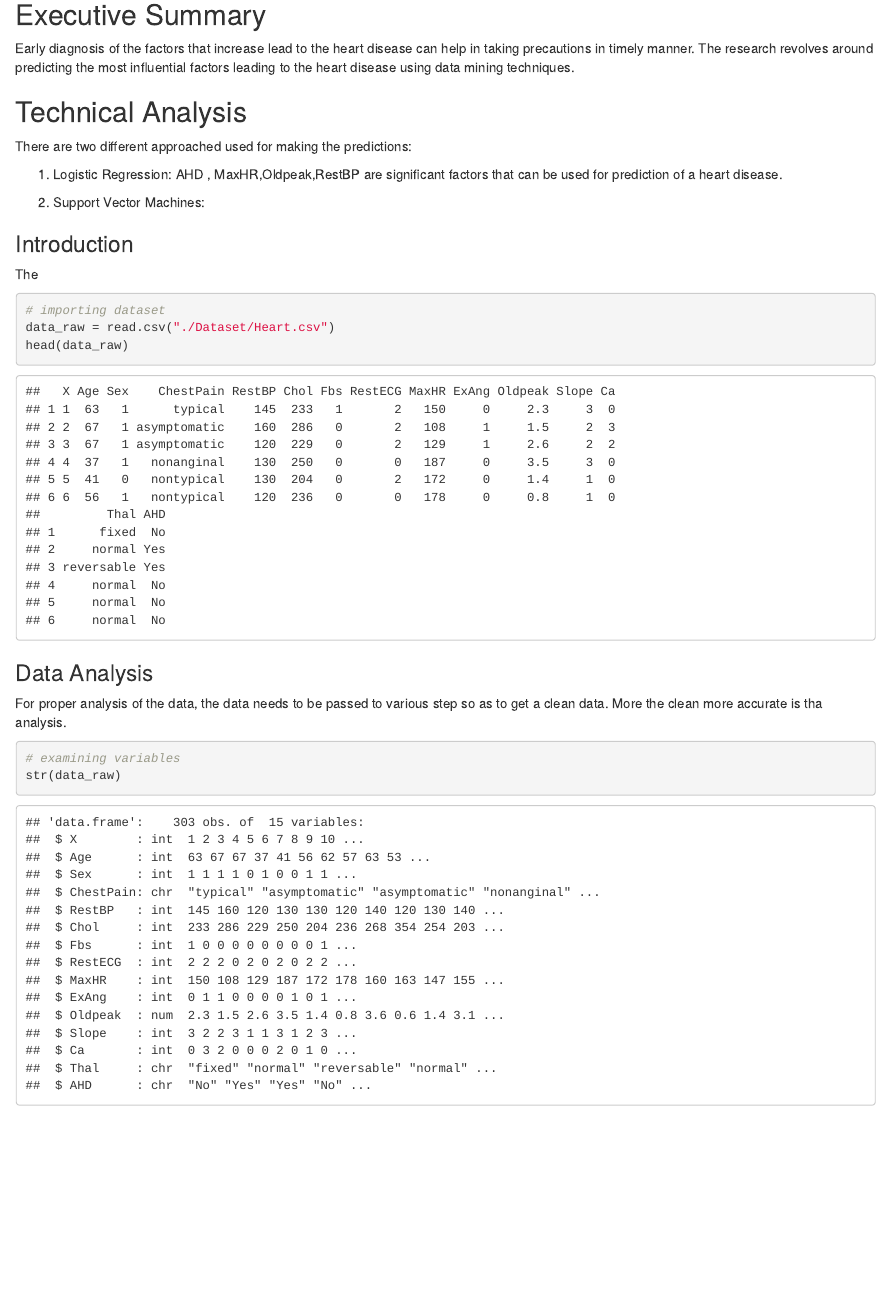
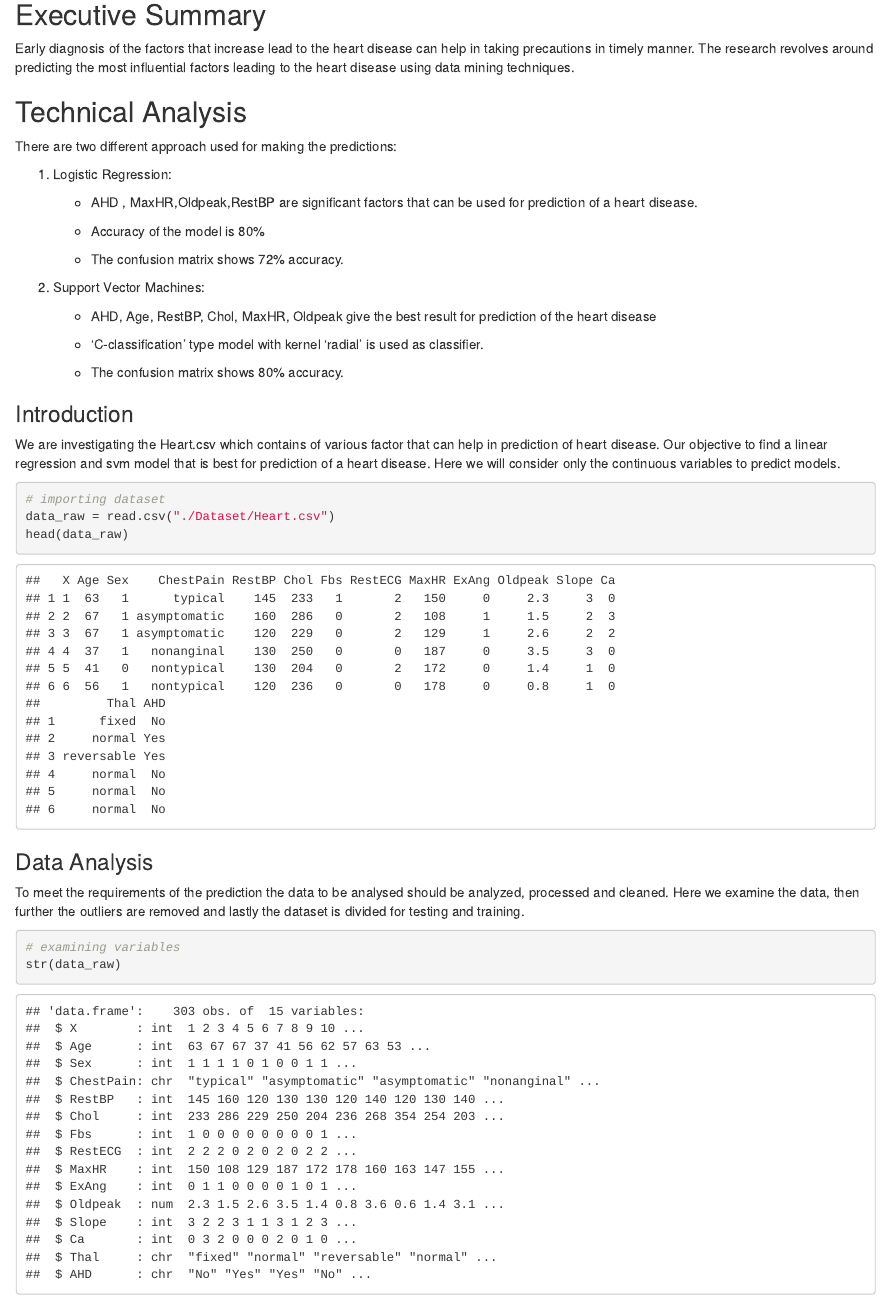
Before and after one commit to metinsenturk/ds510-project2, an R Markdown document (Project2.Rmd): the page in a window 1100 px wide, from 360 px down. Rendered offline with R 4.5, knitr and Pandoc, with nearby package versions.

Commit message:
FirstHalf

````diff
--- a/Project2.Rmd
+++ b/Project2.Rmd
@@ -35,18 +35,34 @@ invisible(package.check(pkgs))
 ```
 
 ## Executive Summary
+
 Early diagnosis of the factors that increase lead to the heart disease can help in taking precautions in timely manner. The research revolves around predicting the most influential factors leading to the heart disease using data mining techniques.
 
 ## Technical Analysis
-There are two different approached used for making the predictions:
+
+There are two different approach used for making the predictions:
 
 1)	Logistic Regression:
-      AHD , MaxHR,Oldpeak,RestBP are significant factors that can be used for prediction of a heart disease.
+
+      * AHD , MaxHR,Oldpeak,RestBP are significant factors that can be used for prediction of a heart disease.
+
+      * Accuracy of the model is 80%
+
+      * The confusion matrix shows 72% accuracy.
 
 2)	Support Vector Machines:
 
+      * AHD, Age, RestBP, Chol, MaxHR, Oldpeak give the best result for prediction of the heart disease
+
+      * 'C-classification' type model with kernel 'radial' is used as classifier.
+
+      * The confusion matrix shows 80% accuracy.
+
 ### Introduction
-The
+
+We are investigating the Heart.csv which contains of various factor that can help in prediction of heart disease.
+Our objective to find a linear regression and svm model that is best for prediction of a heart disease.
+Here we will consider only the continuous variables to predict models.
 ```{r dataset}
 # importing dataset
 data_raw = read.csv("./Dataset/Heart.csv")
@@ -54,7 +70,10 @@ head(data_raw)
 ```
 
 ### Data Analysis
-For proper analysis of the data, the data needs to be passed to various step so as to get a clean data. More the clean more accurate is tha analysis.
+
+To meet the requirements of the prediction the data to be analysed should be analyzed, processed and cleaned.
+Here we examine the data, then further the outliers are removed and lastly the dataset is divided for testing and training.
+
 ```{r data structure}
 # examining variables
 str(data_raw)
````
Also changed, not shown: Project2.Rmd (1 more changed lines).
